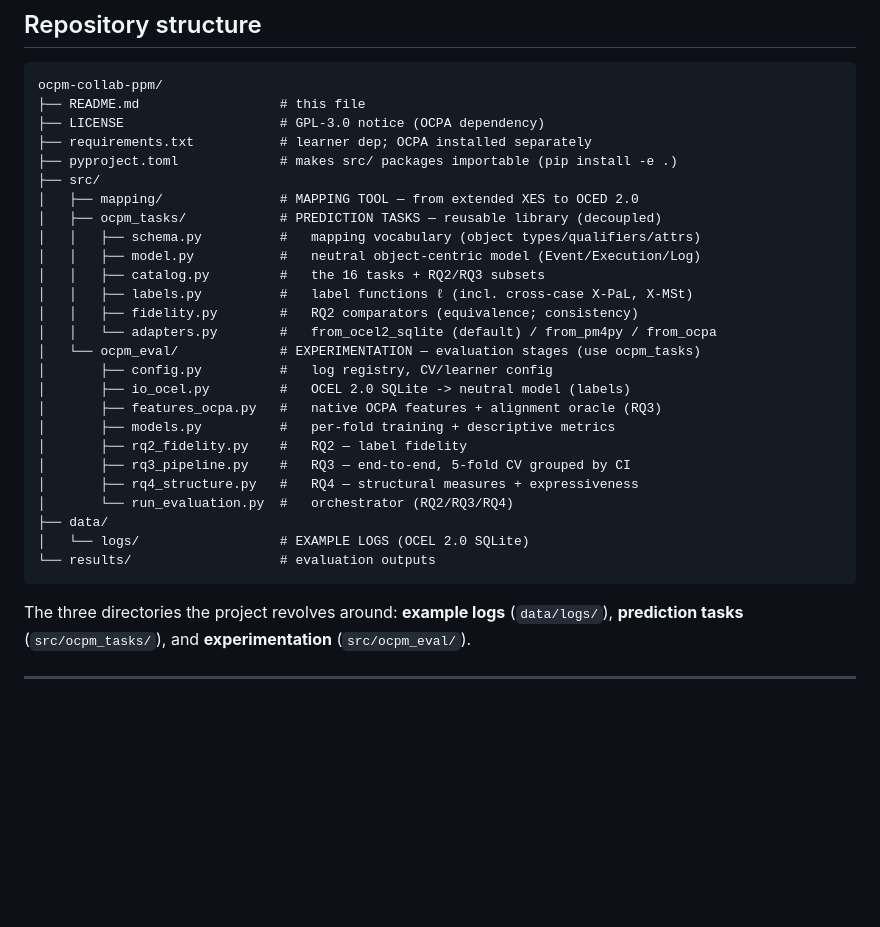
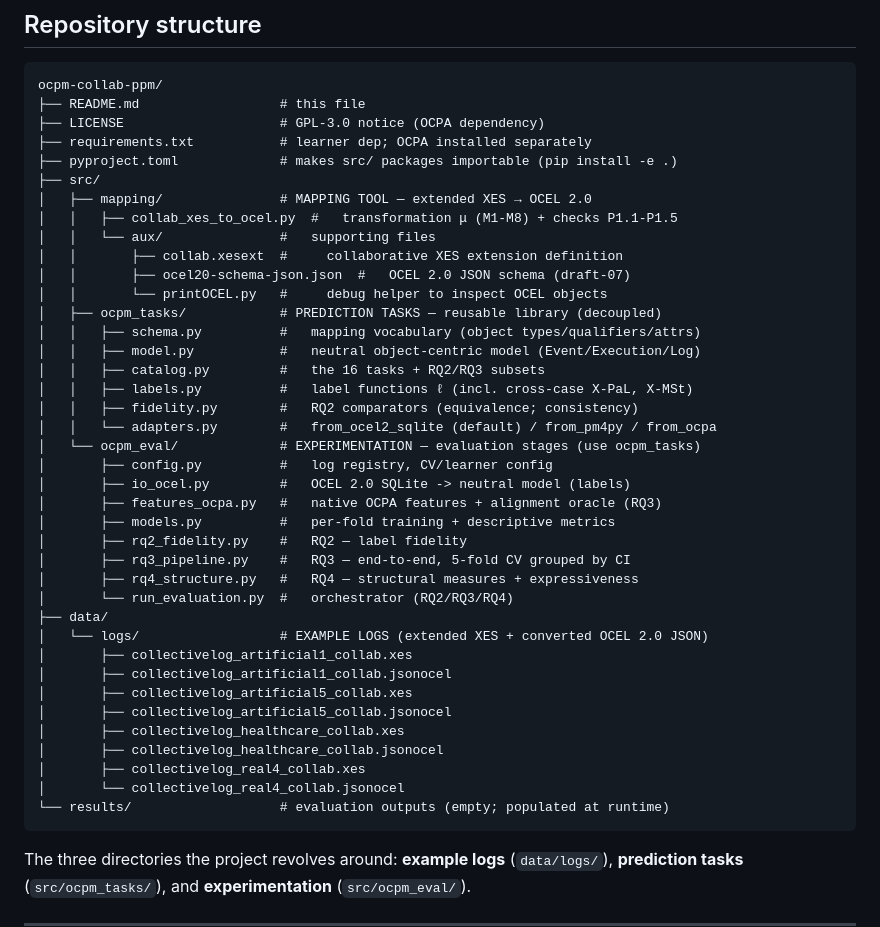
Before and after one commit to dcalegar/ocpm-collab-ppm, a Markdown page: README.md, the part around the change. GitHub-like rendering; blank space fills up the shorter version.

Commit message:
docs: update repository structure in README to match actual layout

````diff
--- a/README.md
+++ b/README.md
@@ -36,7 +36,12 @@ ocpm-collab-ppm/
 ├── requirements.txt           # learner dep; OCPA installed separately
 ├── pyproject.toml             # makes src/ packages importable (pip install -e .)
 ├── src/
-│   ├── mapping/               # MAPPING TOOL — from extended XES to OCED 2.0
+│   ├── mapping/               # MAPPING TOOL — extended XES → OCEL 2.0
+│   │   ├── collab_xes_to_ocel.py  #   transformation μ (M1-M8) + checks P1.1-P1.5
+│   │   └── aux/               #   supporting files
+│   │       ├── collab.xesext  #     collaborative XES extension definition
+│   │       ├── ocel20-schema-json.json  #   OCEL 2.0 JSON schema (draft-07)
+│   │       └── printOCEL.py   #     debug helper to inspect OCEL objects
 │   ├── ocpm_tasks/            # PREDICTION TASKS — reusable library (decoupled)
 │   │   ├── schema.py          #   mapping vocabulary (object types/qualifiers/attrs)
 │   │   ├── model.py           #   neutral object-centric model (Event/Execution/Log)
@@ -54,8 +59,16 @@ ocpm-collab-ppm/
 │       ├── rq4_structure.py   #   RQ4 — structural measures + expressiveness
 │       └── run_evaluation.py  #   orchestrator (RQ2/RQ3/RQ4)
 ├── data/
-│   └── logs/                  # EXAMPLE LOGS (OCEL 2.0 SQLite)
-└── results/                   # evaluation outputs
+│   └── logs/                  # EXAMPLE LOGS (extended XES + converted OCEL 2.0 JSON)
+│       ├── collectivelog_artificial1_collab.xes
+│       ├── collectivelog_artificial1_collab.jsonocel
+│       ├── collectivelog_artificial5_collab.xes
+│       ├── collectivelog_artificial5_collab.jsonocel
+│       ├── collectivelog_healthcare_collab.xes
+│       ├── collectivelog_healthcare_collab.jsonocel
+│       ├── collectivelog_real4_collab.xes
+│       └── collectivelog_real4_collab.jsonocel
+└── results/                   # evaluation outputs (empty; populated at runtime)
 ```
 
 The three directories the project revolves around: **example logs** (`data/logs/`),
````
